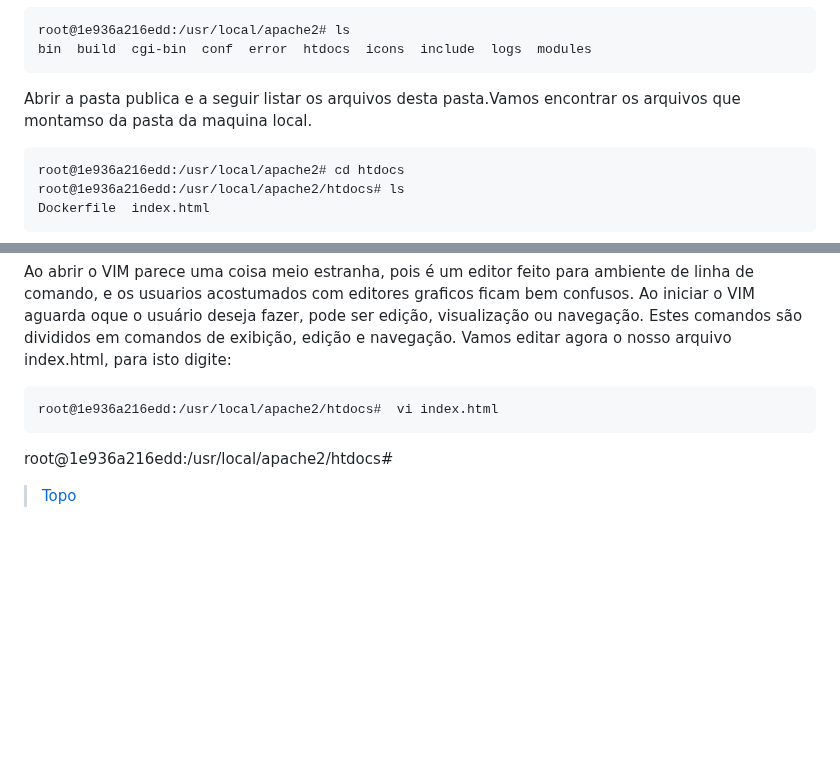
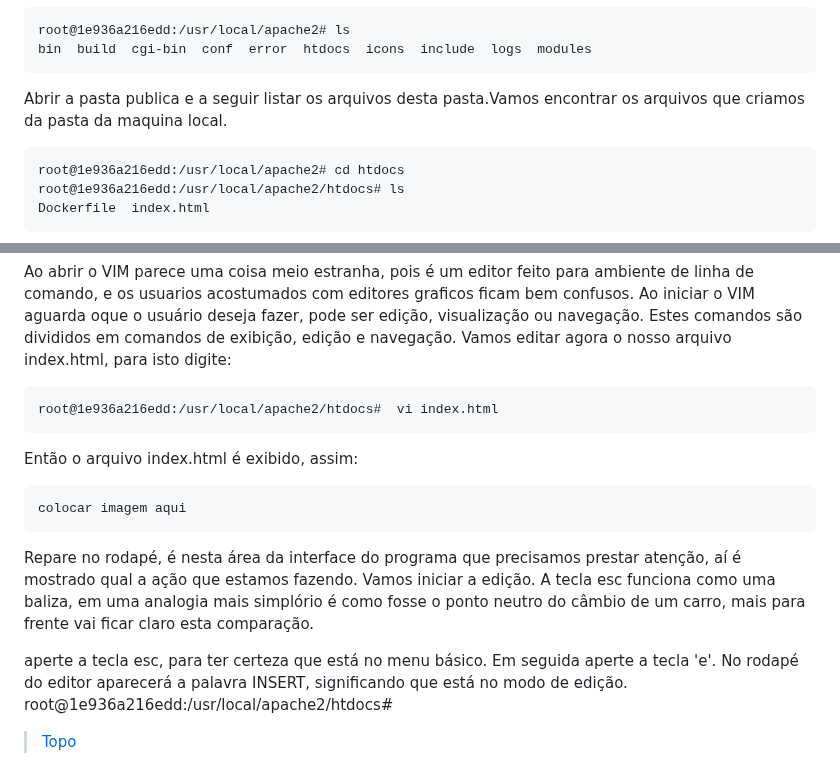
Before and after one commit to joseivangeraldo/html_css, a Markdown page: README.md, 2 parts joined by grey strips. GitHub-like rendering; blank space fills up the shorter version.

````diff
--- a/README.md
+++ b/README.md
@@ -153,7 +153,7 @@ Vamos só para visualizar o conjunto. Listar os arquivos:
 root@1e936a216edd:/usr/local/apache2# ls
 bin  build  cgi-bin  conf  error  htdocs  icons  include  logs  modules
 ```
-Abrir a pasta publica e a seguir listar os arquivos desta pasta.Vamos encontrar os arquivos que montamso da pasta da maquina local.
+Abrir a pasta publica e a seguir listar os arquivos desta pasta.Vamos encontrar os arquivos que criamos da pasta da maquina local.
 ```
 root@1e936a216edd:/usr/local/apache2# cd htdocs
 root@1e936a216edd:/usr/local/apache2/htdocs# ls
@@ -169,6 +169,15 @@ Vamos editar agora o nosso arquivo index.html, para isto digite:
 root@1e936a216edd:/usr/local/apache2/htdocs#  vi index.html
 ```
 
+Então o arquivo index.html é exibido, assim:
+
+```
+colocar imagem aqui
+```
+Repare no rodapé,  é nesta área da interface do programa que precisamos prestar atenção, aí é mostrado qual a ação que estamos fazendo.
+ Vamos iniciar a edição. A tecla esc funciona como uma baliza, em uma analogia mais simplório é como fosse o ponto neutro do câmbio de um carro, mais para frente vai ficar claro esta comparação.
+
+aperte a tecla esc, para ter certeza que está no menu básico. Em seguida aperte a tecla 'e'. No rodapé do editor aparecerá a palavra INSERT, significando que está  no modo de edição.
 root@1e936a216edd:/usr/local/apache2/htdocs#
 
 > [Topo](#ancora)
````
